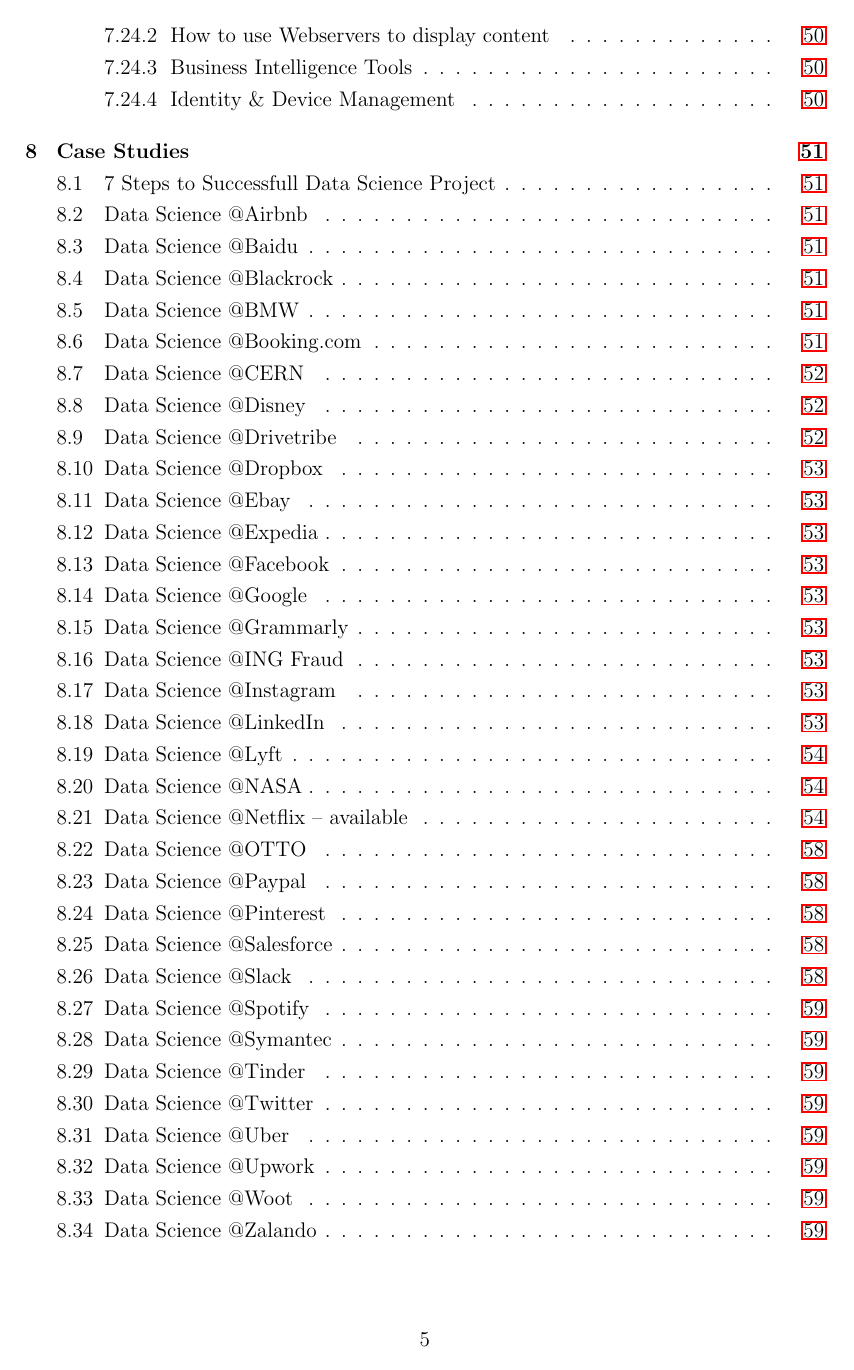
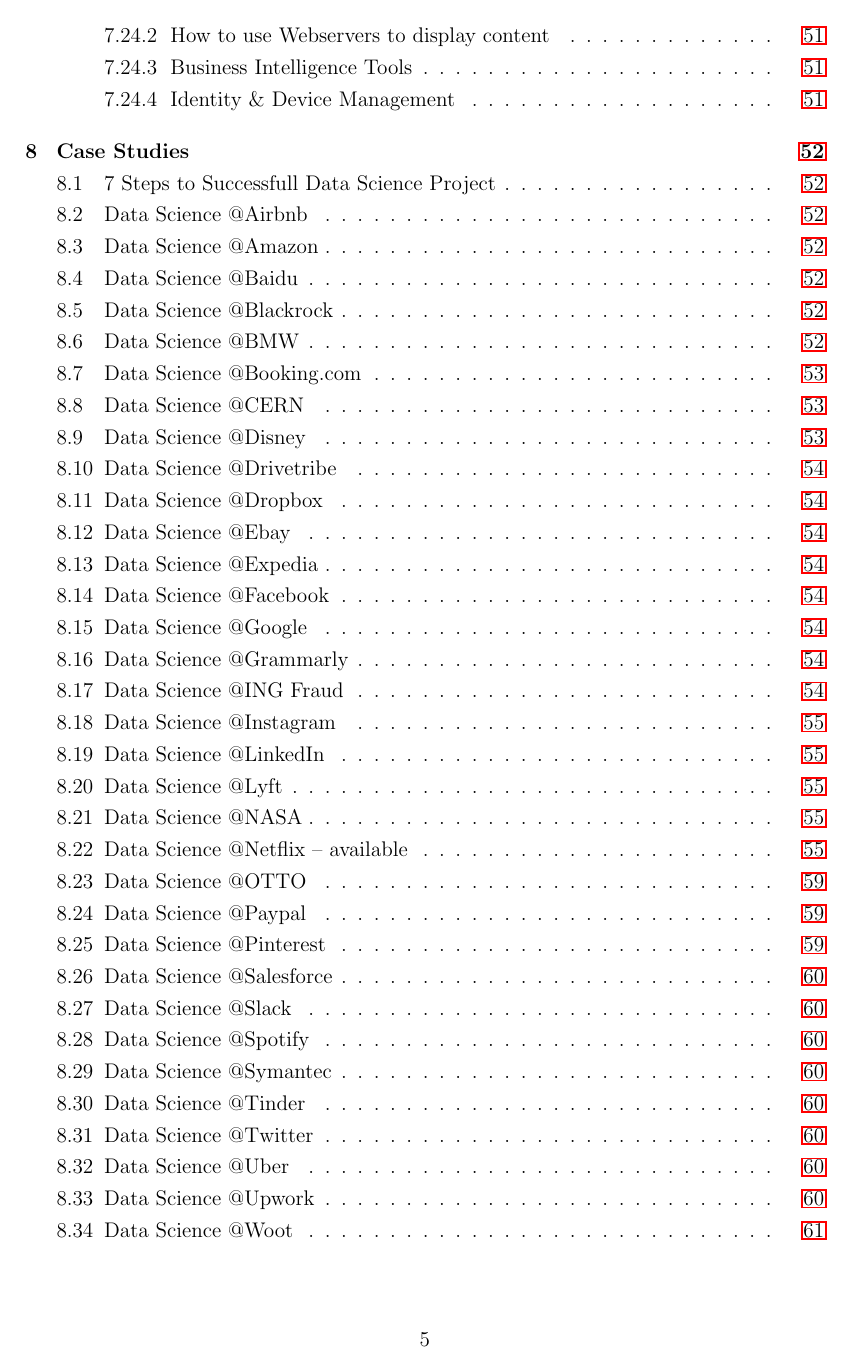
Before and after one commit to andkret/Cookbook, a LaTeX document (Data Engineering Cookbook.tex): page 5 of 60 before the commit and page 5 of 62 after it. The pictures show the PDF file Data Engineering Cookbook.pdf that the author committed with the source.

Commit message:
add links for google, uber, and amazon

```diff
--- a/Data Engineering Cookbook.tex
+++ b/Data Engineering Cookbook.tex
@@ -1452,6 +1452,9 @@
 -Druid Wiki:
 \url{https://en.wikipedia.org/wiki/Apache_Druid}
 
+\subsection{Data Science @Amazon}
+\url{https://www.datasciencecentral.com/profiles/blogs/20-data-science-systems-used-by-amazon-to-operate-its-business} \\
+\url{https://aws.amazon.com/solutions/case-studies/amazon-migration-analytics/}
 
 \subsection{Data Science @Baidu}
 \url{https://www.slideshare.net/databricks/spark-sql-adaptive-execution-unleashes-the-power-of-cluster-in-large-scale-with-chenzhao-guo-and-carson-wang}
@@ -1525,7 +1528,9 @@
 
 \subsection{Data Science @Google}
 \url{http://www.unofficialgoogledatascience.com/} \\
-\url{https://ai.google/research/teams/ai-fundamentals-applications/}
+\url{https://ai.google/research/teams/ai-fundamentals-applications/} \\
+\url{https://cloud.google.com/solutions/big-data/} \\
+\url{https://datafloq.com/read/google-applies-big-data-infographic/385}
 
 \subsection{Data Science @Grammarly}
 \url{https://www.slideshare.net/databricks/building-a-versatile-analytics-pipeline-on-top-of-apache-spark-with-mikhail-chernetsov}
@@ -1721,6 +1726,8 @@
 \url{https://eng.uber.com/uber-big-data-platform/}
 
 \url{https://eng.uber.com/aresdb/}
+
+\url{https://www.uber.com/us/en/uberai/}
 
 \subsection{Data Science @Upwork}
 \url{https://www.slideshare.net/databricks/how-to-rebuild-an-endtoend-ml-pipeline-with-databricks-and-upwork-with-thanh-tran}
```
Also changed, not shown: Data Engineering Cookbook.pdf, 5 other files.
